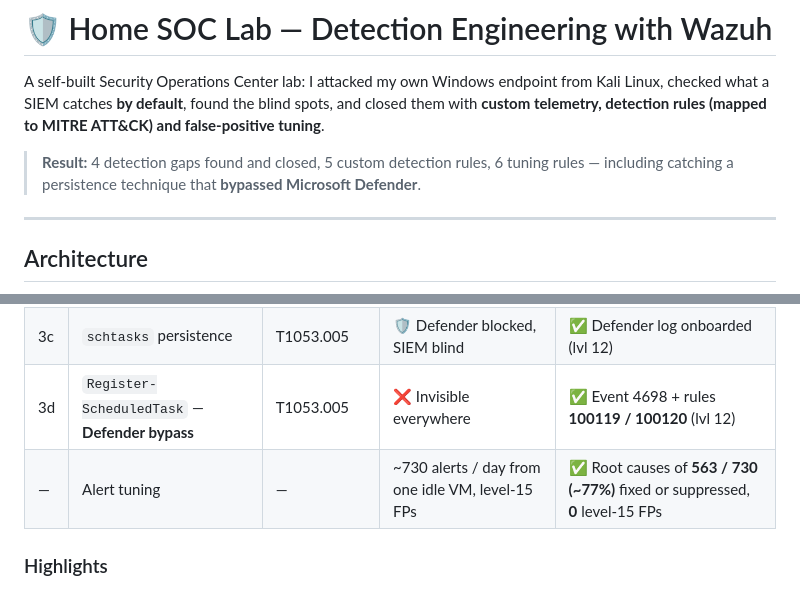
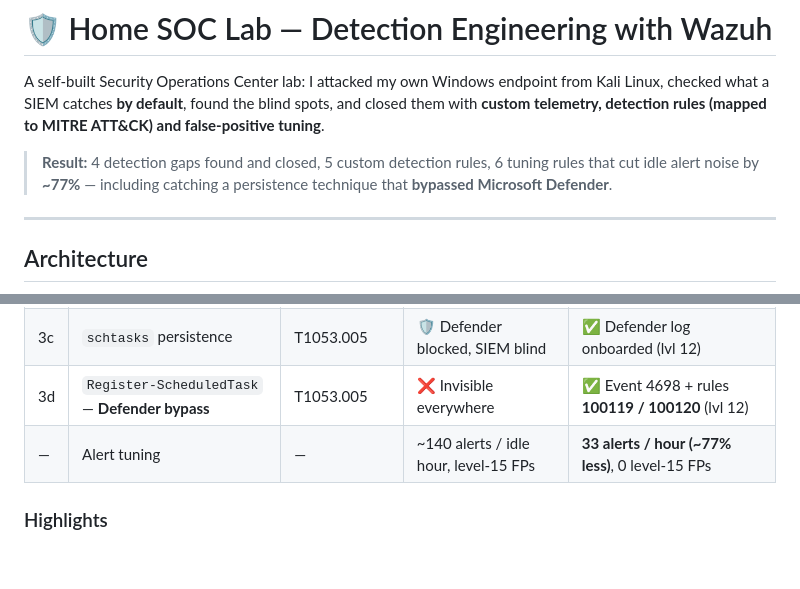
Before and after one commit to VivekSharma0502/home-soc-lab-wazuh, a Markdown page: README.md, 2 parts joined by grey strips. GitHub-like rendering; blank space fills up the shorter version.

```diff
--- a/README.md
+++ b/README.md
@@ -4,7 +4,7 @@ A self-built Security Operations Center lab: I attacked my own Windows endpoint
 checked what a SIEM catches **by default**, found the blind spots, and closed them with
 **custom telemetry, detection rules (mapped to MITRE ATT&CK) and false-positive tuning**.
 
-> **Result:** 4 detection gaps found and closed, 5 custom detection rules, 6 tuning rules —
+> **Result:** 4 detection gaps found and closed, 5 custom detection rules, 6 tuning rules that cut idle alert noise by **~77%** —
 > including catching a persistence technique that **bypassed Microsoft Defender**.
 
 ---
@@ -39,7 +39,7 @@ flowchart LR
 | 3b | Backdoor admin account | T1136.001 / T1098 | ✅ 60154 (lvl 12) | — |
 | 3c | `schtasks` persistence | T1053.005 | 🛡️ Defender blocked, SIEM blind | ✅ Defender log onboarded (lvl 12) |
 | 3d | `Register-ScheduledTask` — **Defender bypass** | T1053.005 | ❌ Invisible everywhere | ✅ Event 4698 + rules **100119 / 100120** (lvl 12) |
-| — | Alert tuning | — | ~730 alerts / day from one idle VM, level-15 FPs | ✅ Root causes of **563 / 730 (~77%)** fixed or suppressed, **0** level-15 FPs |
+| — | Alert tuning | — | ~140 alerts / idle hour, level-15 FPs | **33 alerts / hour (~77% less)**, 0 level-15 FPs |
 
 ### Highlights
 - **Multi-layer root-causing:** the port scan was invisible because of *two* defaults — Windows
```
Also changed, not shown: reports/04-alert-tuning.md (+6 -4 lines), screenshots/README.md (+1 -0 lines), screenshots/04d-noise-after.png (added).
